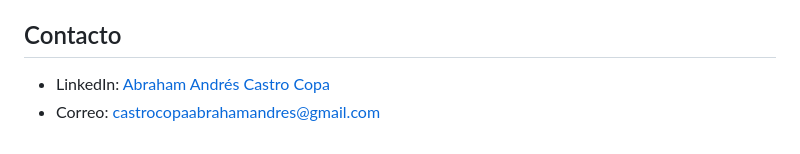
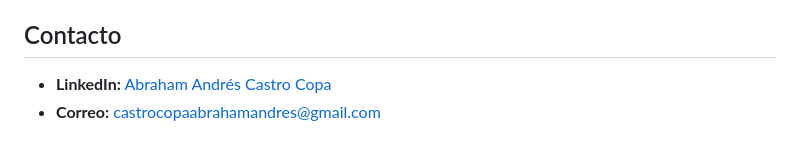
Before and after one commit to Abraham123w/Abraham123w, a Markdown page: README.md, the part around one of its changes. GitHub-like rendering.

```diff
--- a/README.md
+++ b/README.md
@@ -106,5 +138,5 @@ Busco oportunidades en áreas de:
 
 ## Contacto
 
-- LinkedIn: [Abraham Andrés Castro Copa](https://www.linkedin.com/in/abraham-andes-castro-copa-40529a2a5/)
-- Correo: castrocopaabrahamandres@gmail.com
+- **LinkedIn:** [Abraham Andrés Castro Copa](https://www.linkedin.com/in/abraham-andes-castro-copa-40529a2a5/)
+- **Correo:** [castrocopaabrahamandres@gmail.com](mailto:castrocopaabrahamandres@gmail.com)
```
Also changed, not shown: other parts of README.md (+71 -39 lines).
